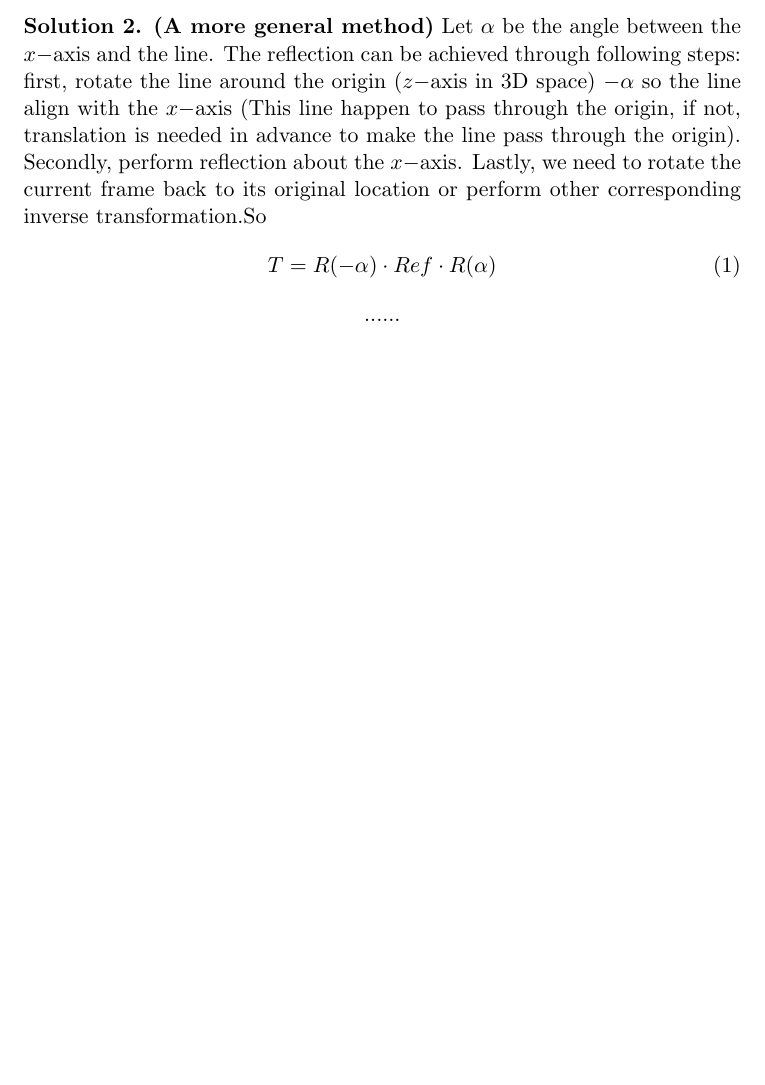
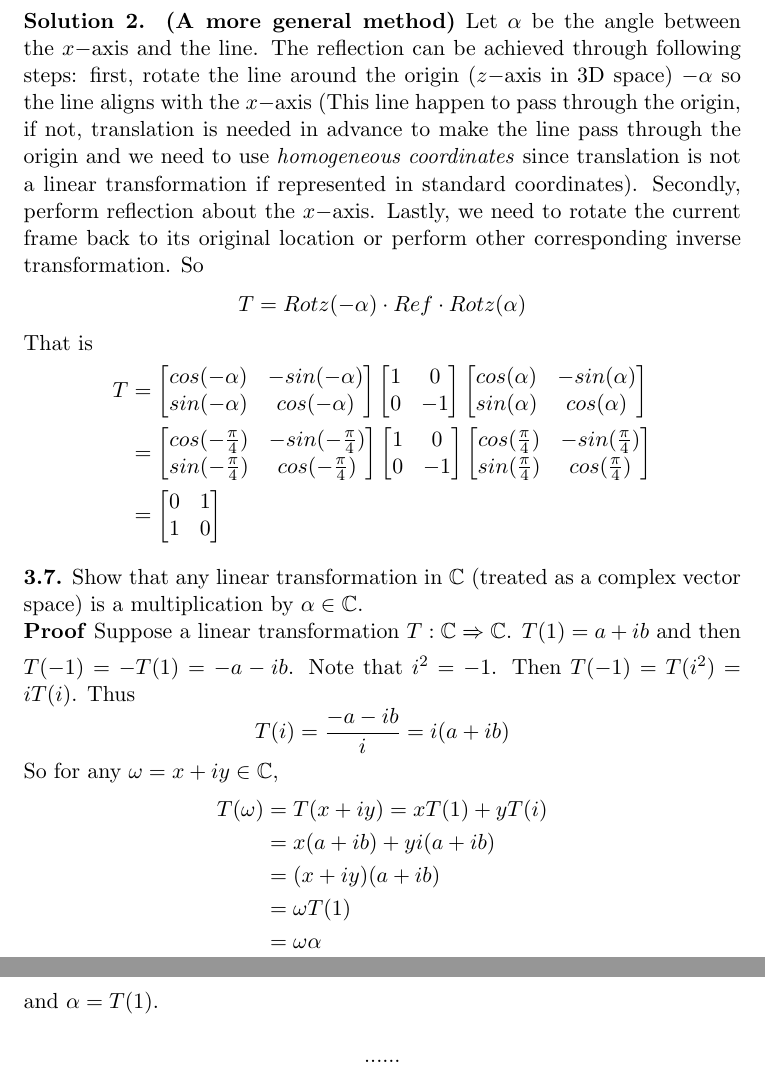
Before and after one commit to HuangJingGitHub/Solution-to-Linear-Algebra-Done-Wrong, a LaTeX document (main.tex): part of page 3 of 3 before the commit and two parts of pages 3 and 4 of 4 after it, the two joined at a grey line, cut so that both start at the same text, the shorter picture padded with empty space. Compiled offline with pdfLaTeX.

Commit message:
Add files via upload

```diff
--- a/main.tex
+++ b/main.tex
@@ -83,10 +78,62 @@ So the additive inverse is unique.
     1 & 0
     \end{bmatrix}
 \end{equation*}
-\textbf{Solution 2. (A more general method)}  Let $\alpha$ be the angle between the $x-$axis and the line. The reflection can be achieved through following steps: first, rotate the line around the origin ($z-$axis in 3D space) $-\alpha$ so the line align with the $x-$axis (This line happen to pass through the origin, if not, translation is needed in advance to make the line pass through the origin). Secondly, perform reflection about the $x-$axis. Lastly, we need to rotate the current frame back to its original location or perform other corresponding inverse transformation.So
-\begin{equation}
-    T = R(-\alpha)\cdot Ref \cdot R(\alpha)
-\end{equation}
+\textbf{Solution 2. (A more general method)}  Let $\alpha$ be the angle between the $x-$axis and the line. The reflection can be achieved through following steps: first, rotate the line around the origin ($z-$axis in 3D space) $-\alpha$ so the line aligns with the $x-$axis (This line happen to pass through the origin, if not, translation is needed in advance to make the line pass through the origin and we need to use \emph{homogeneous coordinates} since translation is not a linear transformation if represented in standard coordinates). Secondly, perform reflection about the $x-$axis. Lastly, we need to rotate the current frame back to its original location or perform other corresponding inverse transformation. So
+\begin{equation*}
+    T = Rotz(-\alpha)\cdot Ref \cdot Rotz(\alpha)
+\end{equation*}
+That is
+\begin{equation*}
+  \begin{split}
+    T &=
+    \begin{bmatrix}
+    cos(-\alpha) & -sin(-\alpha) \\
+    sin(-\alpha) & cos(-\alpha)
+    \end{bmatrix}
+    \begin{bmatrix}
+    1 & 0 \\
+    0 & -1
+    \end{bmatrix}
+    \begin{bmatrix}
+    cos(\alpha) & -sin(\alpha) \\
+    sin(\alpha) & cos(\alpha)
+    \end{bmatrix} \\
+    & =
+    \begin{bmatrix}
+    cos(-\frac{\pi}{4}) & -sin(-\frac{\pi}{4}) \\
+    sin(-\frac{\pi}{4}) & cos(-\frac{\pi}{4})
+    \end{bmatrix}
+    \begin{bmatrix}
+    1 & 0 \\
+    0 & -1
+    \end{bmatrix}
+    \begin{bmatrix}
+    cos(\frac{\pi}{4}) & -sin(\frac{\pi}{4}) \\
+    sin(\frac{\pi}{4}) & cos(\frac{\pi}{4})
+    \end{bmatrix} \\
+    & =
+    \begin{bmatrix}
+    0 & 1 \\
+    1 & 0
+    \end{bmatrix}
+  \end{split}
+\end{equation*}
+\\
+\textbf{3.7.} Show that any linear transformation in $\mathbb{C}$ (treated as a complex vector space) is a multiplication by $\alpha \in \mathbb{C}$.\\
+\textbf{Proof} Suppose a linear transformation $T: \mathbb{C} \xRightarrow{} \mathbb{C}$. $T(1)=a+ib$ and then $T(-1)=-T(1)=-a-ib$. Note that $i^2=-1$. Then $T(-1)=T(i^2)=iT(i)$. Thus
+$$ T(i)=\frac{-a-ib}{i}=i(a+ib)$$
+So for any $\omega=x+iy \in \mathbb{C}$,
+\begin{equation*}
+\begin{split}
+    T(\omega) & = T(x+iy) = xT(1)+yT(i) \\
+              & = x(a+ib)+yi(a+ib) \\
+              & = (x+iy)(a+ib) \\
+              & = \omega T(1) \\
+              & = \omega \alpha
+\end{split}
+\end{equation*}
+and $\alpha = T(1)$.
+
 $$......$$
 \section*{Chapter 2. Systems of linear equations}
 \end{document}
```
Also changed, not shown: main.tex (11 more changed lines).
